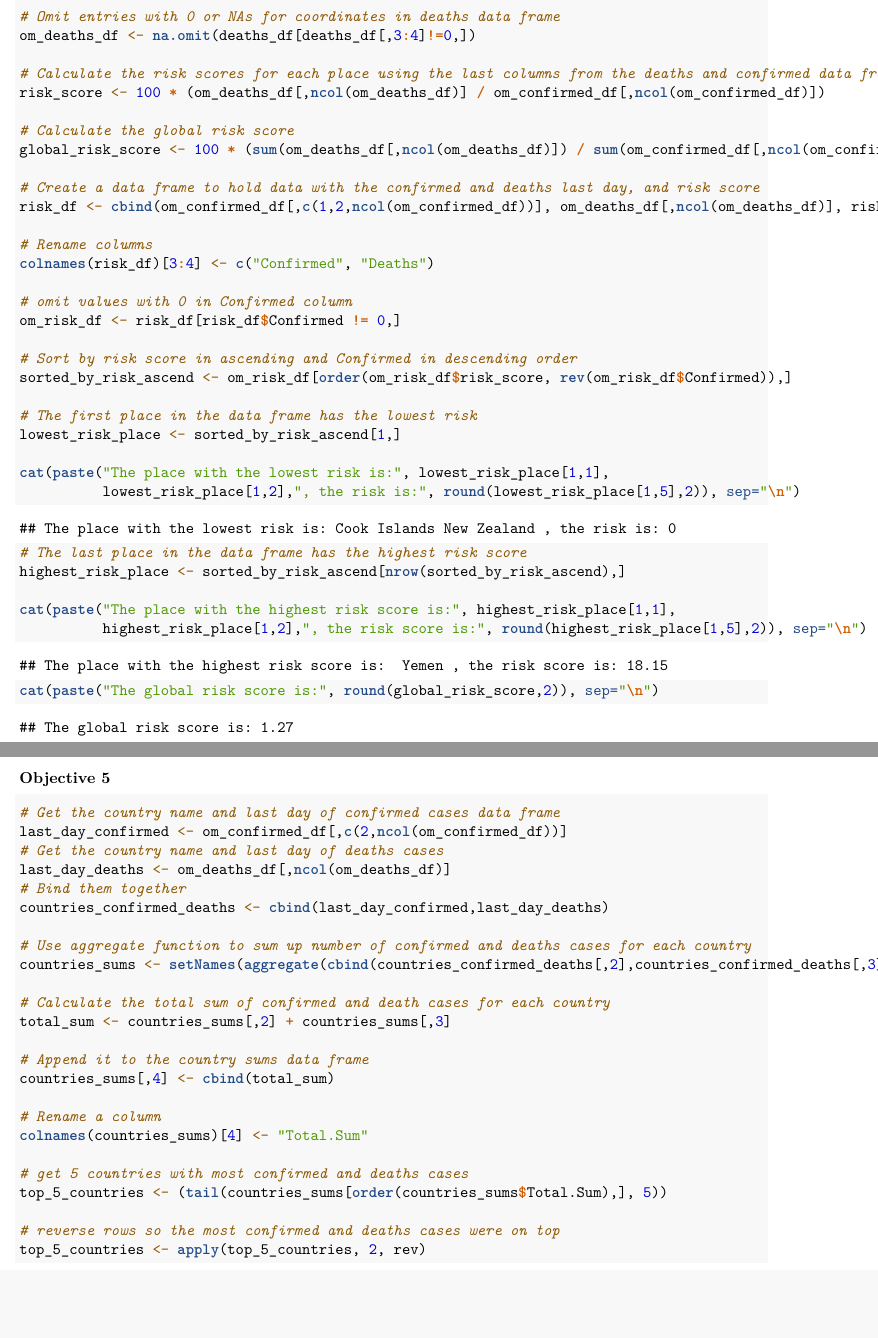
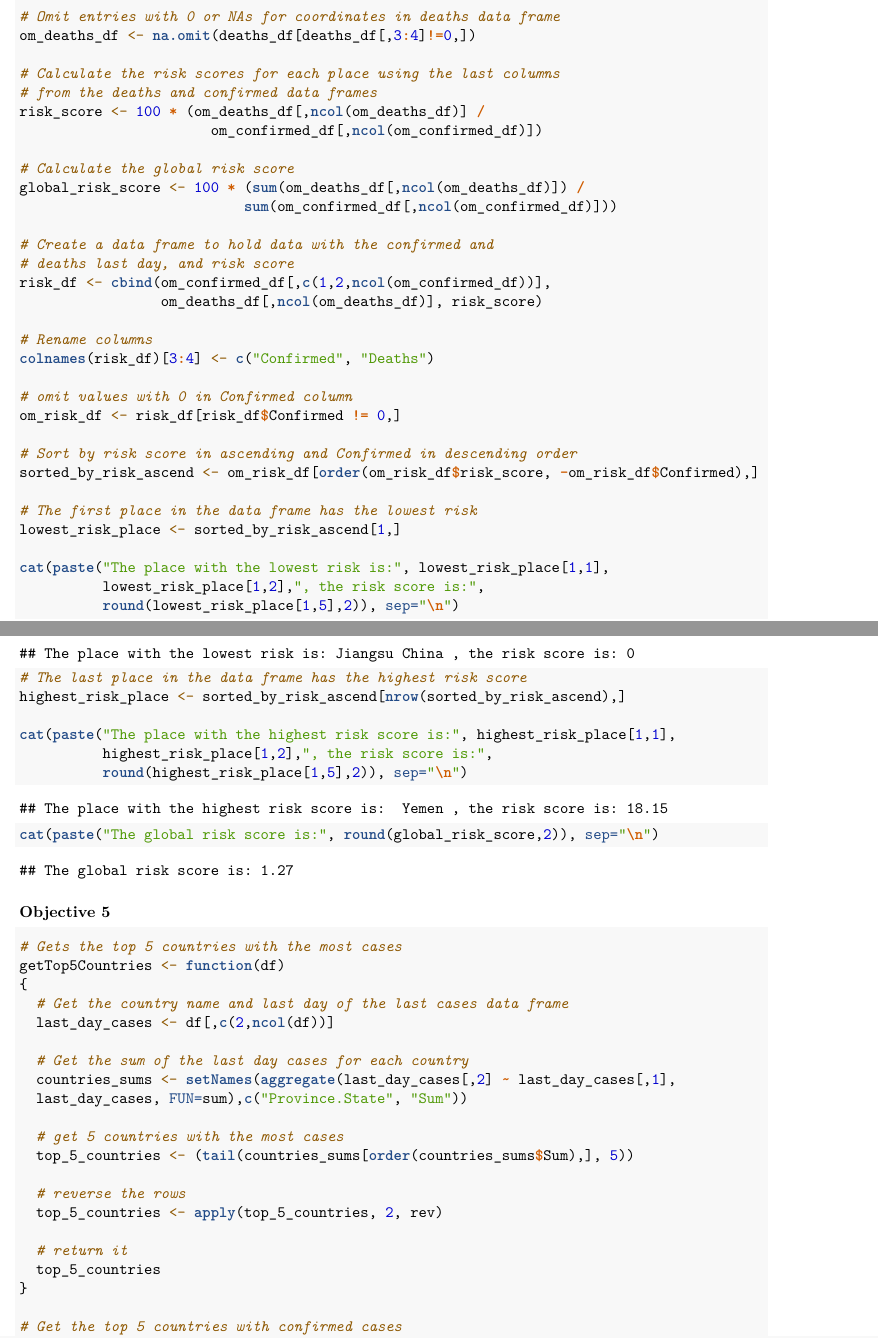
Before and after one commit to nick404s/group-project-1, an R Markdown document (project1.Rmd): two parts of pages 4 and 5 of 5, joined at a grey line, cut so that both start at the same text, the shorter picture padded with empty space. Rendered offline with R 4.5, knitr and Pandoc, then LaTeX, with nearby package versions.

Commit message:
Change in objective 4 the reverse order for confirmed column. Change solution for objective 5

````diff
--- a/project1.Rmd
+++ b/project1.Rmd
@@ -124,8 +126,10 @@ getRecentColumns <- function(df,df1)
     next1 <- df[,(i + 1)] # next column
     country_names <- om_confirmed_df$Country.Region # Country.Region column
 
-    # check the conditions and return the columns. Exclude the Olympics and Antarctica from the search
-    ifelse(next1 == 0 & current > 0 & !grepl("Olympics",country_names) & !grepl("Antarctica",country_names),
+    # check the conditions and return the columns.
+    # Exclude the Olympics and Antarctica from the search
+    ifelse(next1 == 0 & current > 0 & !grepl("Olympics",country_names) &
+             !grepl("Antarctica",country_names),
            return(cbind(df[(i+1)],df[i])), next)
   }
 }
@@ -201,0 +209 @@ risk_score <- 100 * (om_deaths_df[,ncol(om_deaths_df)] / om_confirmed_df[,ncol(o
+# from the deaths and confirmed data frames
@@ -207 +216,0 @@ global_risk_score <- 100 * (sum(om_deaths_df[,ncol(om_deaths_df)]) / sum(om_conf
-risk_df <- cbind(om_confirmed_df[,c(1,2,ncol(om_confirmed_df))], om_deaths_df[,ncol(om_deaths_df)], risk_score)
@@ -208,3 +220,4 @@ risk_df <- cbind(om_confirmed_df[,c(1,2,ncol(om_confirmed_df))], om_deaths_df[,n
+                 om_deaths_df[,ncol(om_deaths_df)], risk_score)
 
 # Rename columns
 colnames(risk_df)[3:4] <- c("Confirmed", "Deaths")
@@ -213,19 +226,21 @@ colnames(risk_df)[3:4] <- c("Confirmed", "Deaths")
 om_risk_df <- risk_df[risk_df$Confirmed != 0,]
 
 # Sort by risk score in ascending and Confirmed in descending order
-sorted_by_risk_ascend <- om_risk_df[order(om_risk_df$risk_score, rev(om_risk_df$Confirmed)),]
+sorted_by_risk_ascend <- om_risk_df[order(om_risk_df$risk_score, -om_risk_df$Confirmed),]
 
 # The first place in the data frame has the lowest risk
 lowest_risk_place <- sorted_by_risk_ascend[1,]
 
 cat(paste("The place with the lowest risk is:", lowest_risk_place[1,1],
-          lowest_risk_place[1,2],", the risk is:", round(lowest_risk_place[1,5],2)), sep="\n")
+          lowest_risk_place[1,2],", the risk score is:",
+          round(lowest_risk_place[1,5],2)), sep="\n")
 
 # The last place in the data frame has the highest risk score
 highest_risk_place <- sorted_by_risk_ascend[nrow(sorted_by_risk_ascend),]
 
 cat(paste("The place with the highest risk score is:", highest_risk_place[1,1],
-          highest_risk_place[1,2],", the risk score is:", round(highest_risk_place[1,5],2)), sep="\n")
+          highest_risk_place[1,2],", the risk score is:",
+          round(highest_risk_place[1,5],2)), sep="\n")
 
 cat(paste("The global risk score is:", round(global_risk_score,2)), sep="\n")
 
@@ -233,24 +248,24 @@ cat(paste("The global risk score is:", round(global_risk_score,2)), sep="\n")
 
 ### Objective 5
 ```{r ob5}
-# Get the country name and last day of confirmed cases data frame
-last_day_confirmed <- om_confirmed_df[,c(2,ncol(om_confirmed_df))]
-# Get the country name and last day of deaths cases
-last_day_deaths <- om_deaths_df[,ncol(om_deaths_df)]
-# Bind them together
-countries_confirmed_deaths <- cbind(last_day_confirmed,last_day_deaths)
+# Gets the top 5 countries with the most cases
+getTop5Countries <- function(df)
+{
+  # Get the country name and last day of the last cases data frame
+  last_day_cases <- df[,c(2,ncol(df))]
 
-# Use aggregate function to sum up number of confirmed and deaths cases for each country
-countries_sums <- setNames(aggregate(cbind(countries_confirmed_deaths[,2],countries_confirmed_deaths[,3]) ~ countries_confirmed_deaths$Country.Region, data=countries_confirmed_deaths, FUN=sum),c("Province.State", "Sum.Confirmed", "Sum.Deaths"))
+  # Get the sum of the last day cases for each country
+  countries_sums <- setNames(aggregate(last_day_cases[,2] ~ last_day_cases[,1],
+  last_day_cases, FUN=sum),c("Province.State", "Sum"))
 
-# Calculate the total sum of confirmed and death cases for each country
-total_sum <- countries_sums[,2] + countries_sums[,3]
+  # get 5 countries with the most cases
+  top_5_countries <- (tail(countries_sums[order(countries_sums$Sum),], 5))
 
-# Append it to the country sums data frame
-countries_sums[,4] <- cbind(total_sum)
+  # reverse the rows
+  top_5_countries <- apply(top_5_countries, 2, rev)
 
-# Rename a column
-colnames(countries_sums)[4] <- "Total.Sum"
+  # return it
+  top_5_countries
+}
 
-# get 5 countries with most confirmed and deaths cases
-top_5_countries <- (tail(countries_sums[order(countries_sums$Total.Sum),], 5))
+# Get the top 5 countries with confirmed cases
@@ -257,6 +273,7 @@ top_5_countries <- (tail(countries_sums[order(countries_sums$Total.Sum),], 5))
 
-# reverse rows so the most confirmed and deaths cases were on top
-top_5_countries <- apply(top_5_countries, 2, rev)
+# Get the top 5 countries with death cases
+top_5_countries_deaths <- getTop5Countries(om_deaths_df)
+
 
 ```
 
````
Also changed, not shown: project1.Rmd (33 more changed lines).
